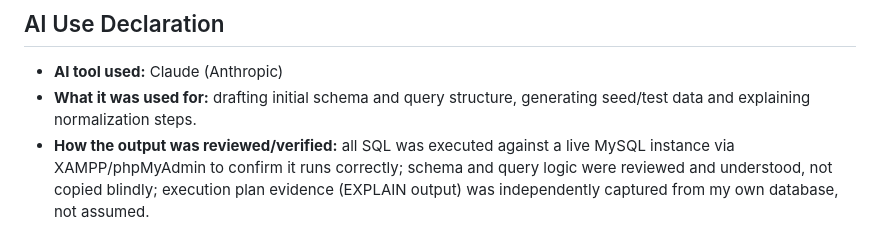
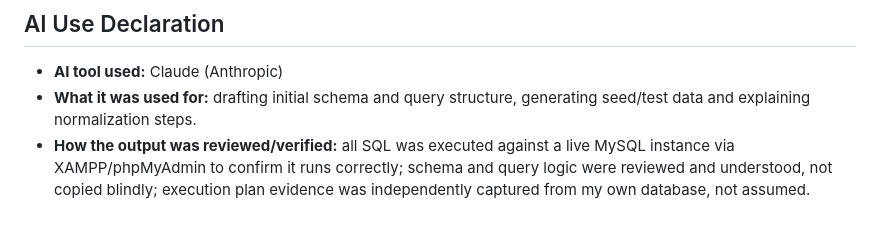
Before and after one commit to Munachk/advanced-database-portfolio, a Markdown page: README.md, the part around the change. Drawn GitHub-style.

Commit message:
Refactor README for clarity on SQL review process
Removed redundant line about execution plan evidence.

```diff
--- a/README.md
+++ b/README.md
@@ -99,5 +99,4 @@ learned.*
 - **How the output was reviewed/verified:** all
   SQL was executed against a live MySQL instance via XAMPP/phpMyAdmin to
   confirm it runs correctly; schema and query logic were reviewed and
-  understood, not copied blindly; execution plan evidence (EXPLAIN output)
-  was independently captured from my own database, not assumed.
+  understood, not copied blindly; execution plan evidence was independently captured from my own database, not assumed.
```
